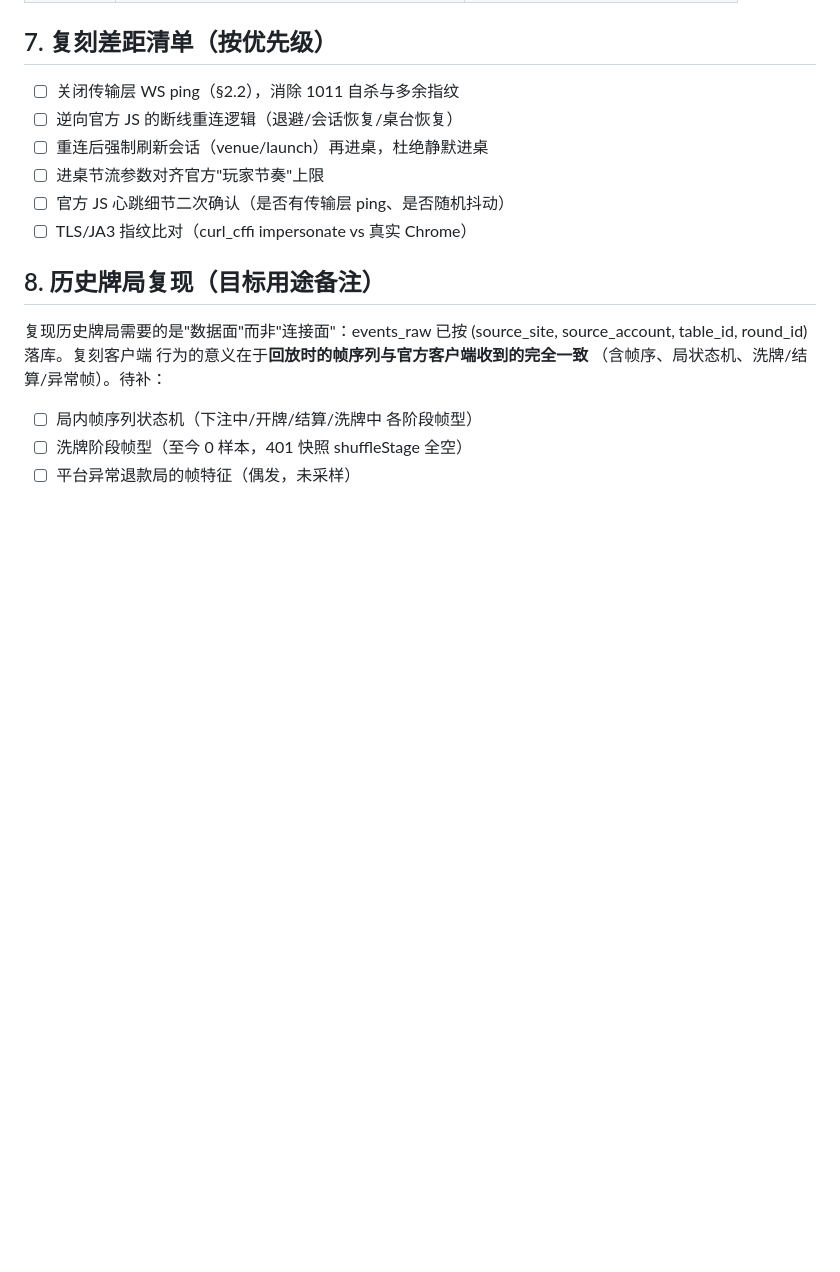
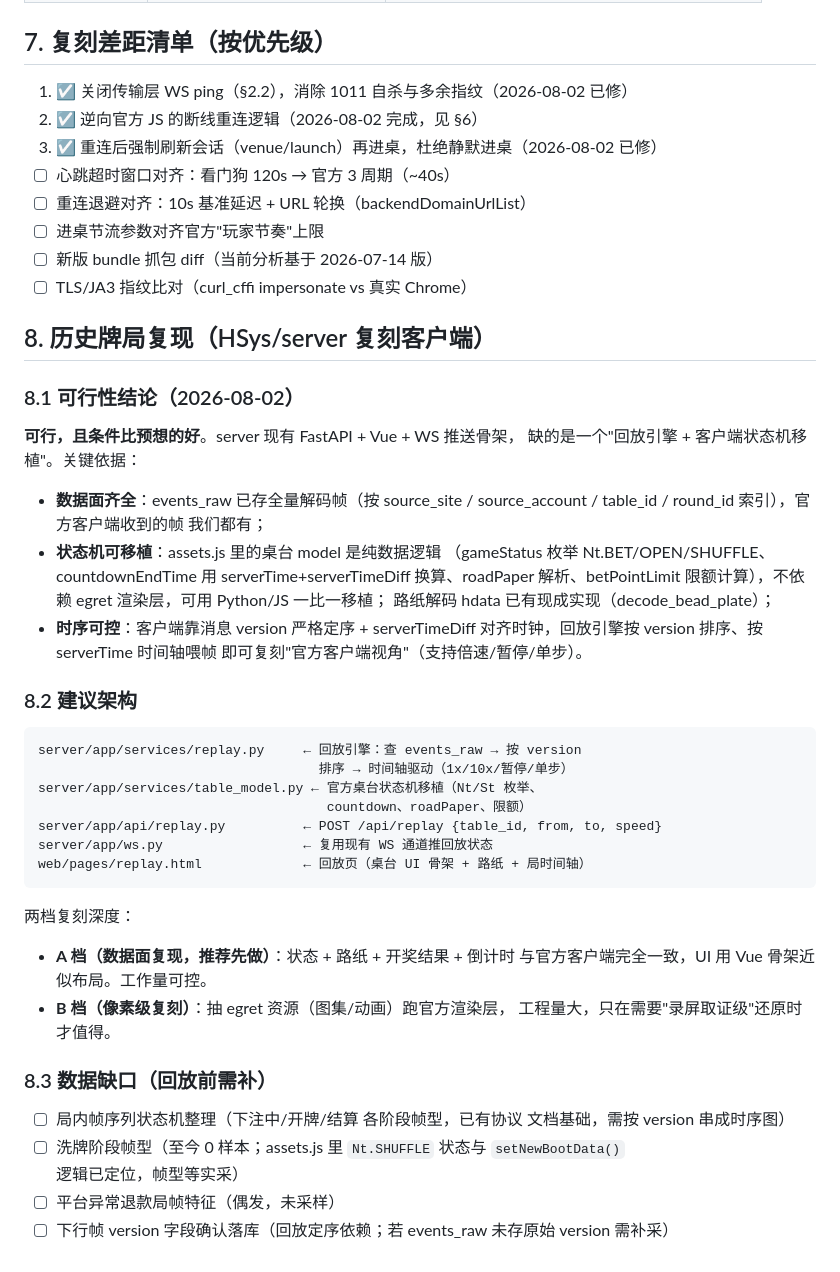
Before and after one commit to jefftsaome/HData, a Markdown page: docs/客户端行为复刻规范.md, the part around one of its changes. Rendered like a GitHub page; blank space fills up the shorter version.

Commit message:
docs: 客户端逆向实锤(心跳/重连/消息时序) + server回放引擎可行性设计

````diff
--- a/docs/客户端行为复刻规范.md
+++ b/docs/客户端行为复刻规范.md
@@ -101,20 +150,58 @@ python-websockets 库**默认开启**传输层 ping（`ping_interval=20s`，
 
 ## 7. 复刻差距清单（按优先级）
 
-1. ☐ 关闭传输层 WS ping（§2.2），消除 1011 自杀与多余指纹
-2. ☐ 逆向官方 JS 的断线重连逻辑（退避/会话恢复/桌台恢复）
-3. ☐ 重连后强制刷新会话（venue/launch）再进桌，杜绝静默进桌
-4. ☐ 进桌节流参数对齐官方"玩家节奏"上限
-5. ☐ 官方 JS 心跳细节二次确认（是否有传输层 ping、是否随机抖动）
-6. ☐ TLS/JA3 指纹比对（curl_cffi impersonate vs 真实 Chrome）
+1. ☑ 关闭传输层 WS ping（§2.2），消除 1011 自杀与多余指纹（2026-08-02 已修）
+2. ☑ 逆向官方 JS 的断线重连逻辑（2026-08-02 完成，见 §6）
+3. ☑ 重连后强制刷新会话（venue/launch）再进桌，杜绝静默进桌（2026-08-02 已修）
+4. ☐ 心跳超时窗口对齐：看门狗 120s → 官方 3 周期（~40s）
+5. ☐ 重连退避对齐：10s 基准延迟 + URL 轮换（backendDomainUrlList）
+6. ☐ 进桌节流参数对齐官方"玩家节奏"上限
+7. ☐ 新版 bundle 抓包 diff（当前分析基于 2026-07-14 版）
+8. ☐ TLS/JA3 指纹比对（curl_cffi impersonate vs 真实 Chrome）
 
-## 8. 历史牌局复现（目标用途备注）
+## 8. 历史牌局复现（HSys/server 复刻客户端）
 
-复现历史牌局需要的是"数据面"而非"连接面"：events_raw 已按
-(source_site, source_account, table_id, round_id) 落库。复刻客户端
-行为的意义在于**回放时的帧序列与官方客户端收到的完全一致**
-（含帧序、局状态机、洗牌/结算/异常帧）。待补：
+### 8.1 可行性结论（2026-08-02）
 
-- ☐ 局内帧序列状态机（下注中/开牌/结算/洗牌中 各阶段帧型）
-- ☐ 洗牌阶段帧型（至今 0 样本，401 快照 shuffleStage 全空）
-- ☐ 平台异常退款局的帧特征（偶发，未采样）
+**可行，且条件比预想的好**。server 现有 FastAPI + Vue + WS 推送骨架，
+缺的是一个"回放引擎 + 客户端状态机移植"。关键依据：
+
+- **数据面齐全**：events_raw 已存全量解码帧（按 source_site /
+  source_account / table_id / round_id 索引），官方客户端收到的帧
+  我们都有；
+- **状态机可移植**：assets.js 里的桌台 model 是纯数据逻辑
+  （gameStatus 枚举 Nt.BET/OPEN/SHUFFLE、countdownEndTime 用
+  serverTime+serverTimeDiff 换算、roadPaper 解析、betPointLimit
+  限额计算），不依赖 egret 渲染层，可用 Python/JS 一比一移植；
+  路纸解码 hdata 已有现成实现（decode_bead_plate）；
+- **时序可控**：客户端靠消息 version 严格定序 + serverTimeDiff
+  对齐时钟，回放引擎按 version 排序、按 serverTime 时间轴喂帧
+  即可复刻"官方客户端视角"（支持倍速/暂停/单步）。
+
+### 8.2 建议架构
+
+```
+server/app/services/replay.py     ← 回放引擎：查 events_raw → 按 version
+                                    排序 → 时间轴驱动（1x/10x/暂停/单步）
+server/app/services/table_model.py ← 官方桌台状态机移植（Nt/St 枚举、
+                                     countdown、roadPaper、限额）
+server/app/api/replay.py          ← POST /api/replay {table_id, from, to, speed}
+server/app/ws.py                  ← 复用现有 WS 通道推回放状态
+web/pages/replay.html             ← 回放页（桌台 UI 骨架 + 路纸 + 局时间轴）
+```
+
+两档复刻深度：
+- **A 档（数据面复现，推荐先做）**：状态 + 路纸 + 开奖结果 + 倒计时
+  与官方客户端完全一致，UI 用 Vue 骨架近似布局。工作量可控。
+- **B 档（像素级复刻）**：抽 egret 资源（图集/动画）跑官方渲染层，
+  工程量大，只在需要"录屏取证级"还原时才值得。
+
+### 8.3 数据缺口（回放前需补）
+
+- ☐ 局内帧序列状态机整理（下注中/开牌/结算 各阶段帧型，已有协议
+  文档基础，需按 version 串成时序图）
+- ☐ 洗牌阶段帧型（至今 0 样本；assets.js 里 `Nt.SHUFFLE` 状态与
+  `setNewBootData()` 逻辑已定位，帧型等实采）
+- ☐ 平台异常退款局帧特征（偶发，未采样）
+- ☐ 下行帧 version 字段确认落库（回放定序依赖；若 events_raw
+  未存原始 version 需补采）
````
Also changed, not shown: other parts of docs/客户端行为复刻规范.md (+56 -7 lines).
